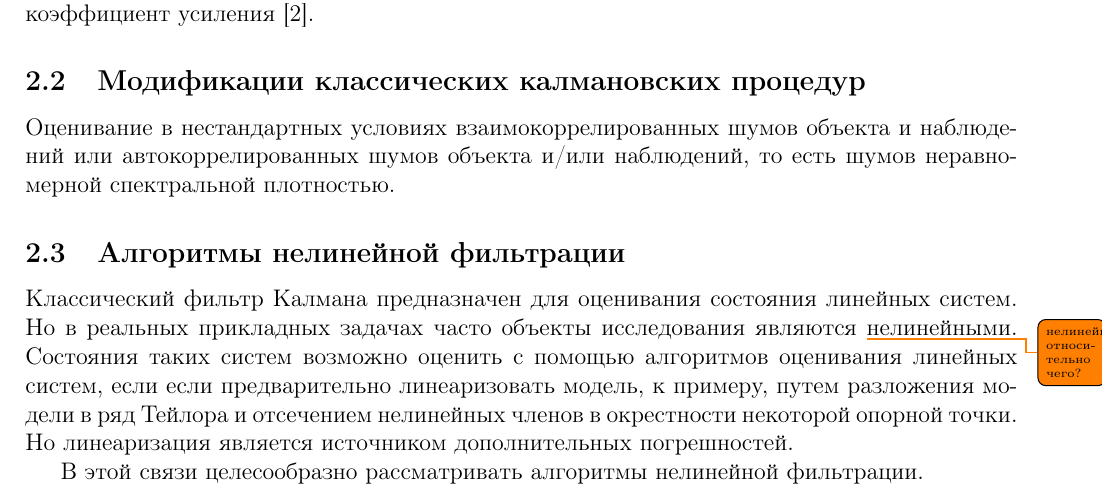
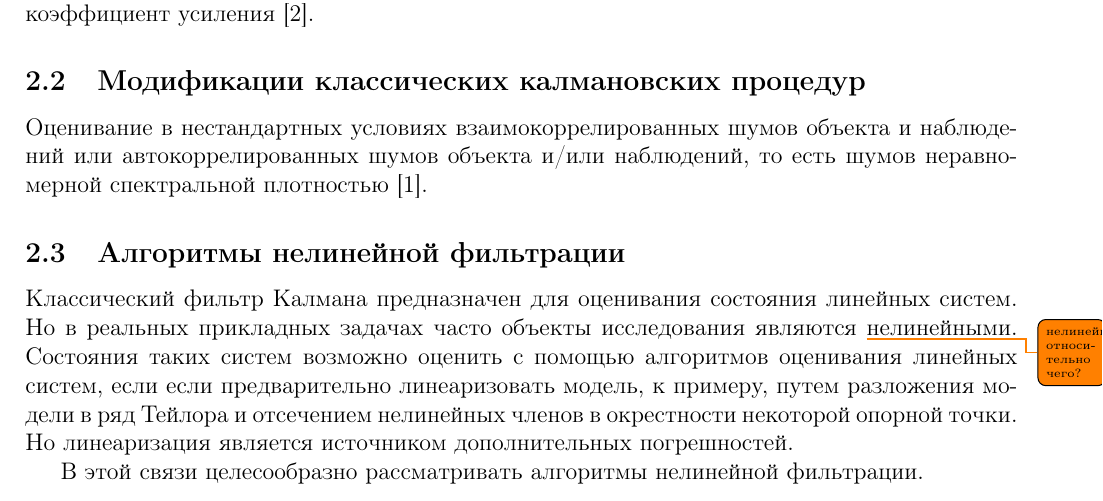
Before and after one commit to konstunn/research, a LaTeX document (main.ltx): part of page 4 of 4, cut so that both start at the same text. Compiled offline with pdfLaTeX.

Commit message:
Add reference to non-white noises case

```diff
--- a/main.ltx
+++ b/main.ltx
@@ -142,7 +142,7 @@
 
 Оценивание в нестандартных условиях взаимокоррелированных шумов объекта и
 наблюдений или автокоррелированных шумов объекта и/или наблюдений, то есть
-шумов неравномерной спектральной плотностью.
+шумов неравномерной спектральной плотностью [1].
 
 \subsection{Алгоритмы нелинейной фильтрации}
 
```
